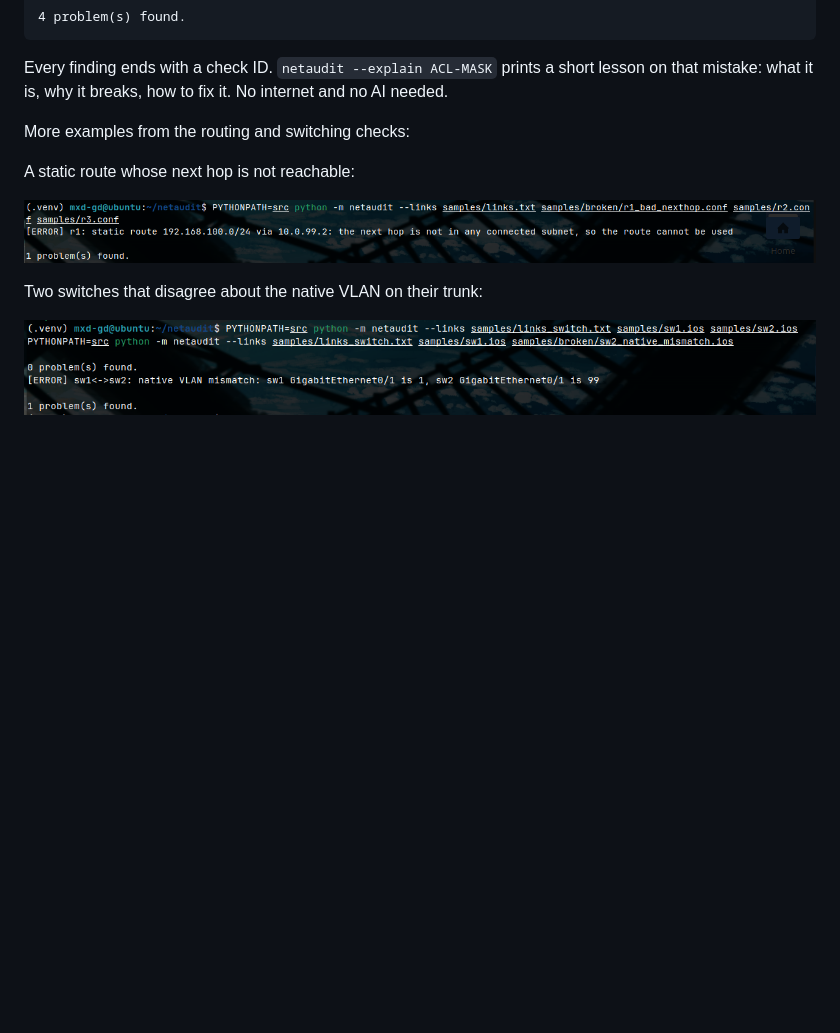
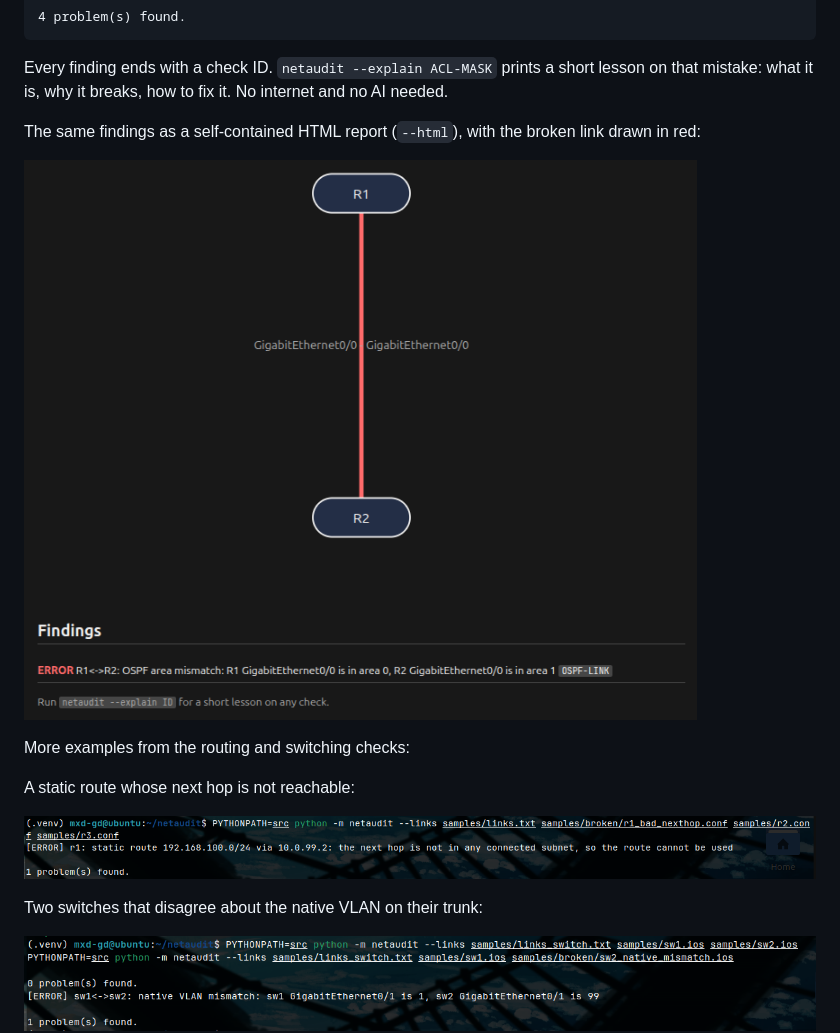
Before and after one commit to MxdGd/netaudit, a Markdown page: README.md, the part around the change. GitHub-like rendering; pictures changed too: docs/evidence/15-html-report.png (added); blank space fills up the shorter version.

```diff
--- a/README.md
+++ b/README.md
@@ -28,6 +28,11 @@ An IOS router config with four planted mistakes:
 Every finding ends with a check ID. `netaudit --explain ACL-MASK` prints a short
 lesson on that mistake: what it is, why it breaks, how to fix it. No internet
 and no AI needed.
+
+The same findings as a self-contained HTML report (`--html`), with the broken
+link drawn in red:
+
+![HTML report with a red link](docs/evidence/15-html-report.png)
 
 More examples from the routing and switching checks:
 
```
Also changed, not shown: labs/01-ospf-area-mismatch/README.md (+7 -0 lines).
